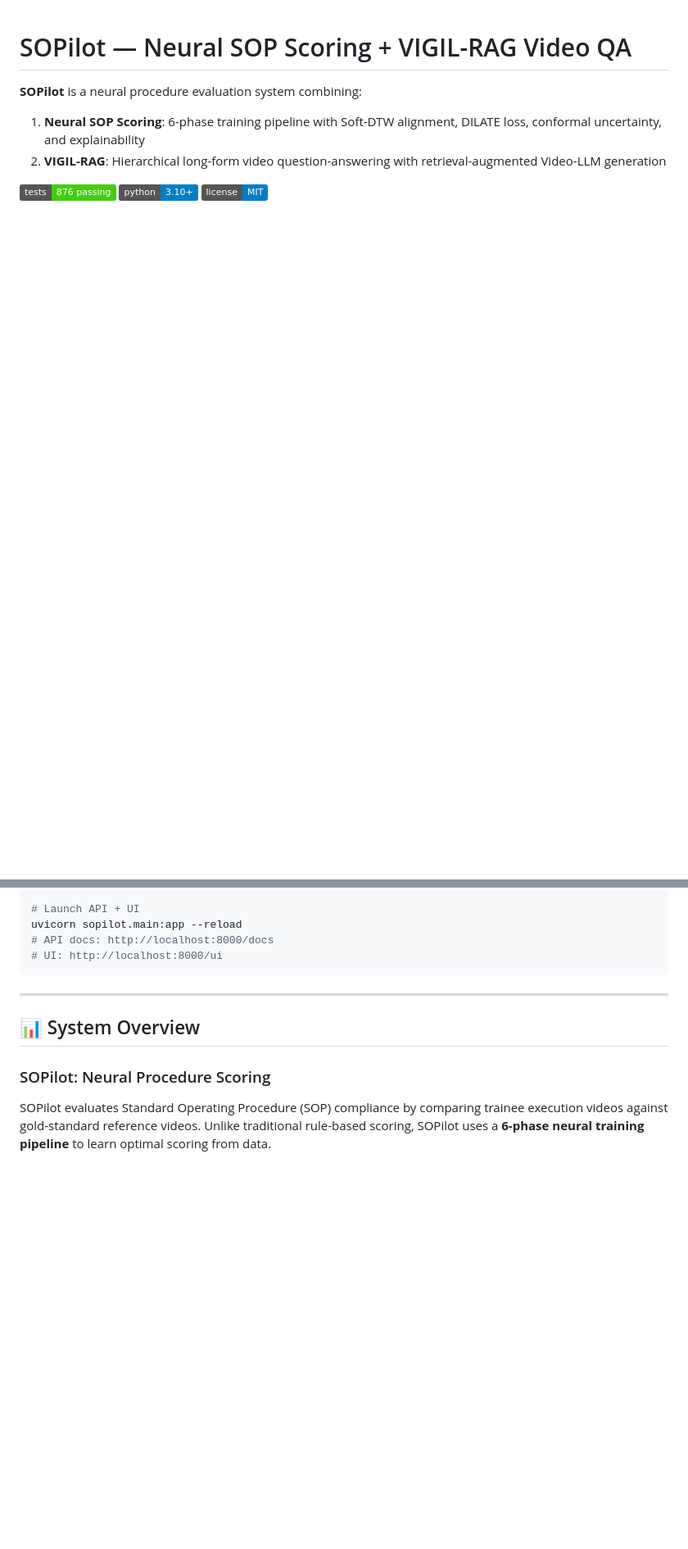
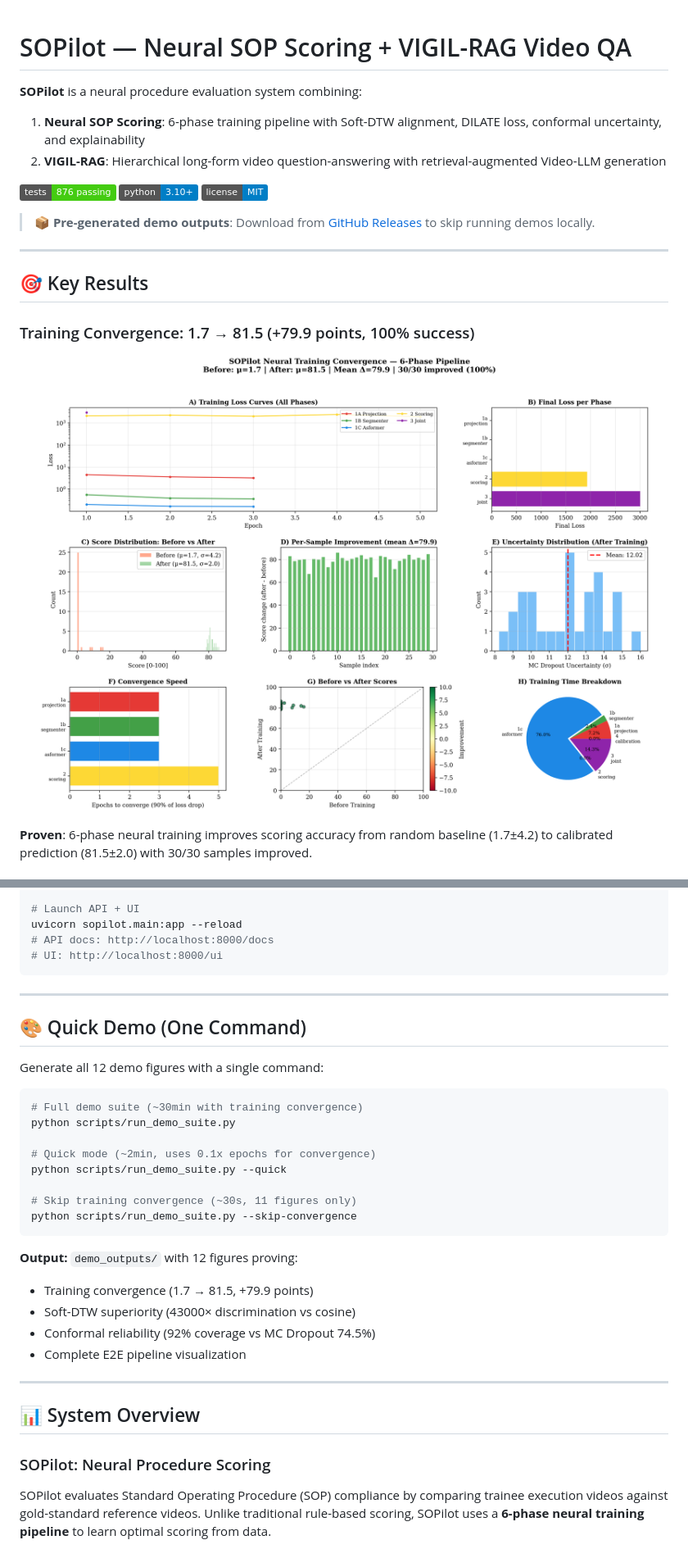
Before and after one commit to maruyamakoju/sopilot, a Markdown page: README.md, 2 parts joined by grey strips. Shown at 82% size. Drawn GitHub-style; pictures changed too: docs/assets/training_convergence.png (added); badges without logos; blank space fills up the shorter version.

````diff
--- a/README.md
+++ b/README.md
@@ -7,3 +7,18 @@
 [![Tests](https://img.shields.io/badge/tests-876%20passing-brightgreen)]()
 [![Python](https://img.shields.io/badge/python-3.10%2B-blue)]()
 [![License](https://img.shields.io/badge/license-MIT-blue)]()
+
+> **📦 Pre-generated demo outputs**: Download from [GitHub Releases](https://github.com/maruyamakoju/sopilot/releases) to skip running demos locally.
+
+---
+
+## 🎯 Key Results
+
+### Training Convergence: 1.7 → 81.5 (+79.9 points, 100% success)
+
+<p align="center">
+  <img src="docs/assets/training_convergence.png" alt="Training Convergence" width="900"/>
+</p>
+
+**Proven**: 6-phase neural training improves scoring accuracy from random baseline (1.7±4.2) to calibrated prediction (81.5±2.0) with 30/30 samples improved.
+
@@ -31,6 +61,29 @@ uvicorn sopilot.main:app --reload
 # API docs: http://localhost:8000/docs
 # UI: http://localhost:8000/ui
 ```
+
+---
+
+## 🎨 Quick Demo (One Command)
+
+Generate all 12 demo figures with a single command:
+
+```bash
+# Full demo suite (~30min with training convergence)
+python scripts/run_demo_suite.py
+
+# Quick mode (~2min, uses 0.1x epochs for convergence)
+python scripts/run_demo_suite.py --quick
+
+# Skip training convergence (~30s, 11 figures only)
+python scripts/run_demo_suite.py --skip-convergence
+```
+
+**Output:** `demo_outputs/` with 12 figures proving:
+- Training convergence (1.7 → 81.5, +79.9 points)
+- Soft-DTW superiority (43000× discrimination vs cosine)
+- Conformal reliability (92% coverage vs MC Dropout 74.5%)
+- Complete E2E pipeline visualization
 
 ---
 
````
Also changed, not shown: other parts of README.md (+15 -0 lines), docs/assets/ablation_alignment.png (added), docs/assets/e2e_pipeline.png (added), 1 other file.
